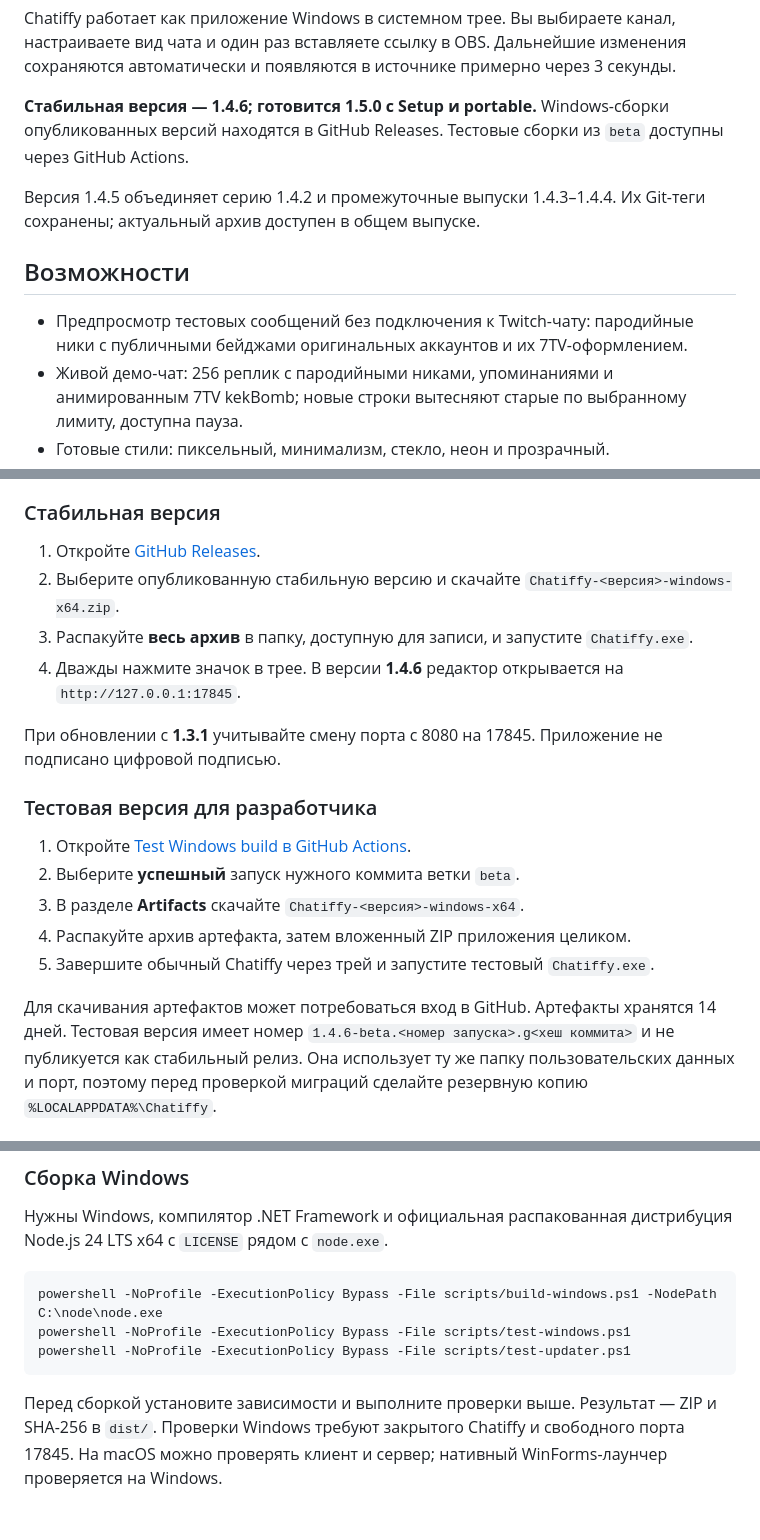
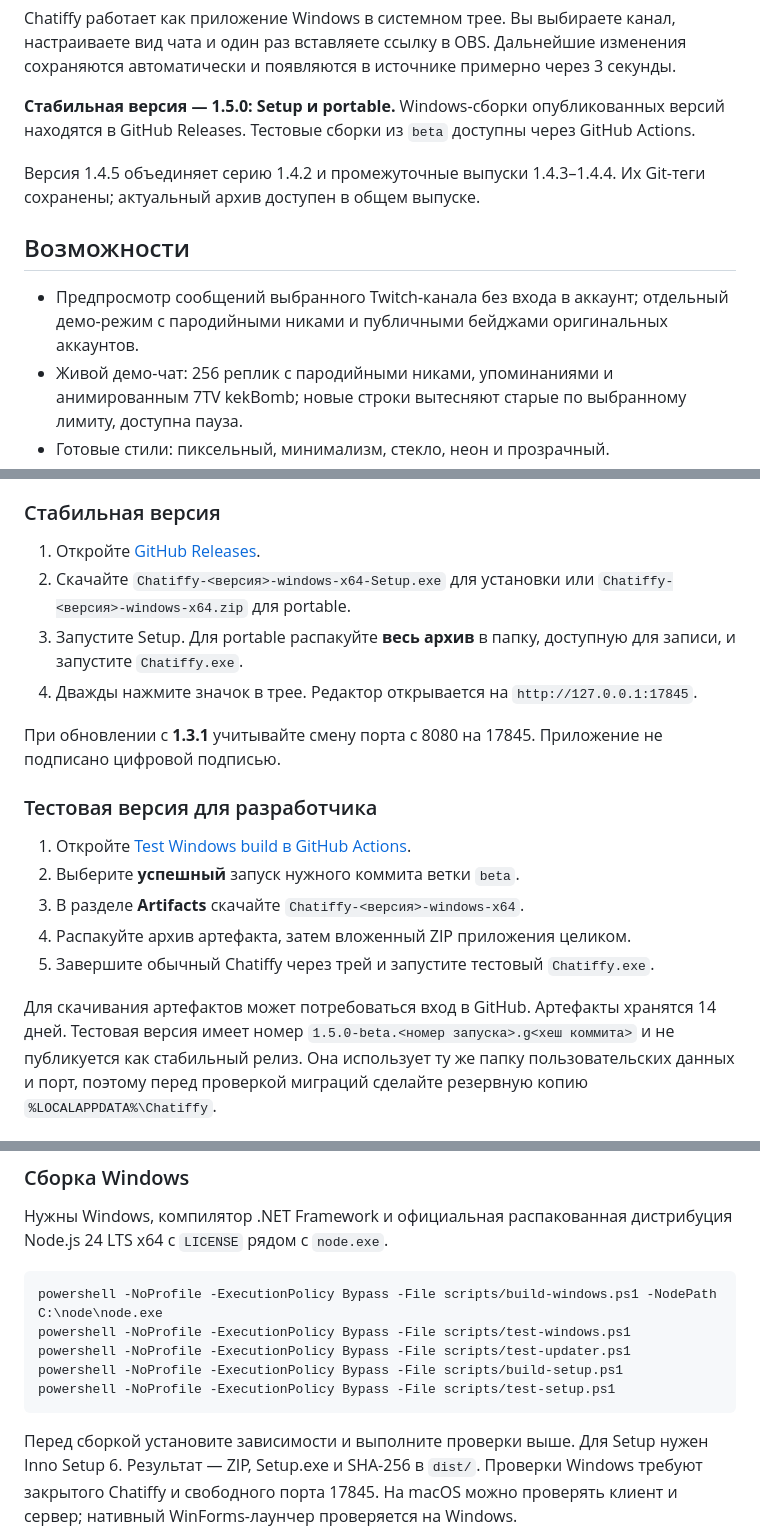
Before and after one commit to MimiClous/chatiffy, a Markdown page: README.md, 3 parts joined by grey strips. Rendered like a GitHub page; blank space fills up the shorter version.

Commit message:
Document Setup installation and version 1.5.0

````diff
--- a/README.md
+++ b/README.md
@@ -14,7 +14,7 @@ Chatiffy работает как приложение Windows в системн
 настраиваете вид чата и один раз вставляете ссылку в OBS. Дальнейшие изменения
 сохраняются автоматически и появляются в источнике примерно через 3 секунды.
 
-**Стабильная версия — 1.4.6; готовится 1.5.0 с Setup и portable.** Windows-сборки опубликованных
+**Стабильная версия — 1.5.0: Setup и portable.** Windows-сборки опубликованных
 версий находятся в GitHub Releases. Тестовые сборки из `beta` доступны через GitHub Actions.
 
 Версия 1.4.5 объединяет серию 1.4.2 и промежуточные выпуски 1.4.3–1.4.4.
@@ -22,7 +22,7 @@ Chatiffy работает как приложение Windows в системн
 
 ## Возможности
 
-- Предпросмотр тестовых сообщений без подключения к Twitch-чату: пародийные ники с публичными бейджами оригинальных аккаунтов и их 7TV-оформлением.
+- Предпросмотр сообщений выбранного Twitch-канала без входа в аккаунт; отдельный демо-режим с пародийными никами и публичными бейджами оригинальных аккаунтов.
 - Живой демо-чат: 256 реплик с пародийными никами, упоминаниями и анимированным 7TV kekBomb; новые строки вытесняют старые по выбранному лимиту, доступна пауза.
 - Готовые стили: пиксельный, минимализм, стекло, неон и прозрачный.
 - Шрифт, размер, жирность, курсив, интервалы и цвет текста.
@@ -43,9 +43,9 @@ Chatiffy работает как приложение Windows в системн
 ### Стабильная версия
 
 1. Откройте [GitHub Releases](https://github.com/MimiClous/chatiffy/releases).
-2. Выберите опубликованную стабильную версию и скачайте `Chatiffy-<версия>-windows-x64.zip`.
-3. Распакуйте **весь архив** в папку, доступную для записи, и запустите `Chatiffy.exe`.
-4. Дважды нажмите значок в трее. В версии **1.4.6** редактор открывается на `http://127.0.0.1:17845`.
+2. Скачайте `Chatiffy-<версия>-windows-x64-Setup.exe` для установки или `Chatiffy-<версия>-windows-x64.zip` для portable.
+3. Запустите Setup. Для portable распакуйте **весь архив** в папку, доступную для записи, и запустите `Chatiffy.exe`.
+4. Дважды нажмите значок в трее. Редактор открывается на `http://127.0.0.1:17845`.
 
 При обновлении с **1.3.1** учитывайте смену порта с 8080 на 17845.
 Приложение не подписано цифровой подписью.
@@ -59,7 +59,7 @@ Chatiffy работает как приложение Windows в системн
 5. Завершите обычный Chatiffy через трей и запустите тестовый `Chatiffy.exe`.
 
 Для скачивания артефактов может потребоваться вход в GitHub. Артефакты хранятся 14 дней.
-Тестовая версия имеет номер `1.4.6-beta.<номер запуска>.g<хеш коммита>` и не публикуется как стабильный
+Тестовая версия имеет номер `1.5.0-beta.<номер запуска>.g<хеш коммита>` и не публикуется как стабильный
 релиз. Она использует ту же папку пользовательских данных и порт, поэтому перед
 проверкой миграций сделайте резервную копию `%LOCALAPPDATA%\Chatiffy`.
 
@@ -217,9 +217,11 @@ Node.js 24 LTS x64 с `LICENSE` рядом с `node.exe`.
 powershell -NoProfile -ExecutionPolicy Bypass -File scripts/build-windows.ps1 -NodePath C:\node\node.exe
 powershell -NoProfile -ExecutionPolicy Bypass -File scripts/test-windows.ps1
 powershell -NoProfile -ExecutionPolicy Bypass -File scripts/test-updater.ps1
+powershell -NoProfile -ExecutionPolicy Bypass -File scripts/build-setup.ps1
+powershell -NoProfile -ExecutionPolicy Bypass -File scripts/test-setup.ps1
 ```
 
-Перед сборкой установите зависимости и выполните проверки выше. Результат — ZIP и
+Перед сборкой установите зависимости и выполните проверки выше. Для Setup нужен Inno Setup 6. Результат — ZIP, Setup.exe и
 SHA-256 в `dist/`. Проверки Windows требуют закрытого Chatiffy и свободного порта 17845.
 На macOS можно проверять клиент и сервер; нативный WinForms-лаунчер проверяется на Windows.
 
````
Also changed, not shown: other parts of README.md (+3 -3 lines).
